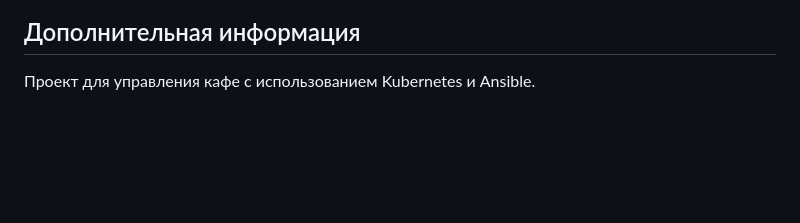
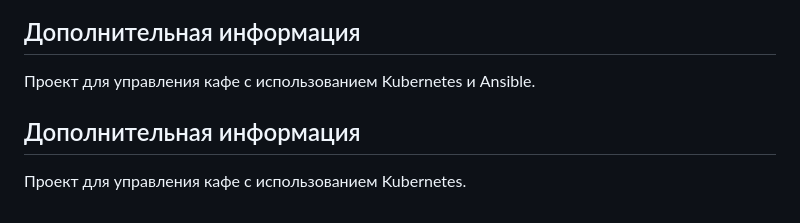
Before and after one commit to Katerina204/Cafe-management-app, a Markdown page: README.md, the part around the change. GitHub-like rendering; blank space fills up the shorter version.

Commit message:
Добавлена дополнительная информация

```diff
--- a/README.md
+++ b/README.md
@@ -121,3 +121,6 @@ Cafe-management-app — Этот проект представляет собо
 
 ## Дополнительная информация
 Проект для управления кафе с использованием Kubernetes и Ansible.
+
+## Дополнительная информация
+Проект для управления кафе с использованием Kubernetes.
```
